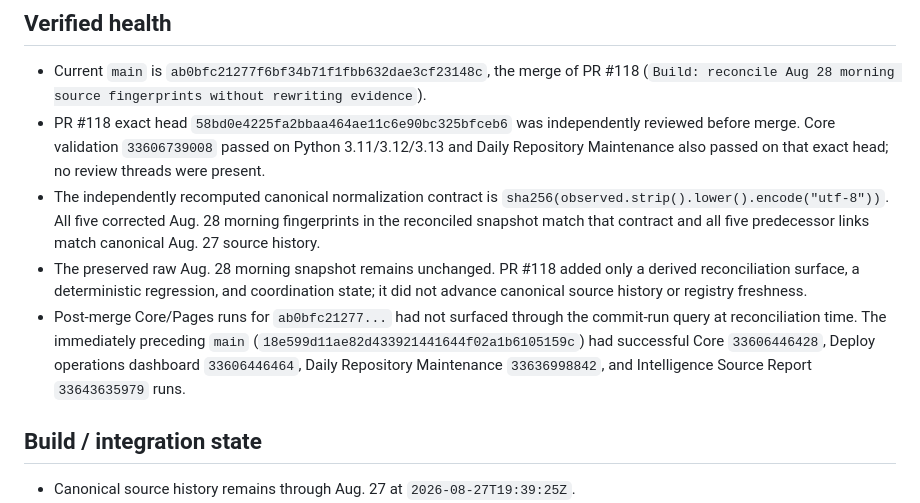
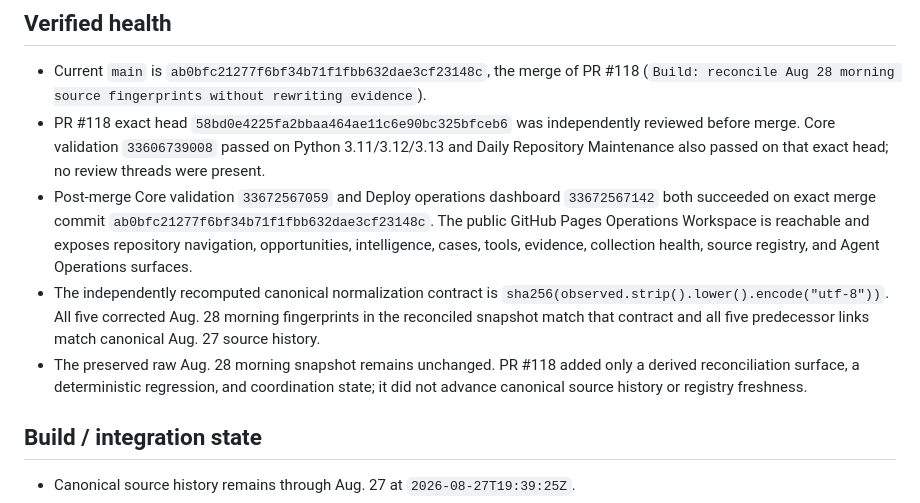
Before and after one commit to kaibuzz0/cipher-solving-suite, a Markdown page: ops/CURRENT_STATE.md, the part around one of its changes. GitHub-like rendering.

Commit message:
Ops: record post-merge release health

```diff
--- a/ops/CURRENT_STATE.md
+++ b/ops/CURRENT_STATE.md
@@ -8,9 +8,9 @@ Repository version: `v3.1.0` (README)
 
 - Current `main` is `ab0bfc21277f6bf34b71f1fbb632dae3cf23148c`, the merge of PR #118 (`Build: reconcile Aug 28 morning source fingerprints without rewriting evidence`).
 - PR #118 exact head `58bd0e4225fa2bbaa464ae11c6e90bc325bfceb6` was independently reviewed before merge. Core validation `33606739008` passed on Python 3.11/3.12/3.13 and Daily Repository Maintenance also passed on that exact head; no review threads were present.
+- Post-merge Core validation `33672567059` and Deploy operations dashboard `33672567142` both succeeded on exact merge commit `ab0bfc21277f6bf34b71f1fbb632dae3cf23148c`. The public GitHub Pages Operations Workspace is reachable and exposes repository navigation, opportunities, intelligence, cases, tools, evidence, collection health, source registry, and Agent Operations surfaces.
 - The independently recomputed canonical normalization contract is `sha256(observed.strip().lower().encode("utf-8"))`. All five corrected Aug. 28 morning fingerprints in the reconciled snapshot match that contract and all five predecessor links match canonical Aug. 27 source history.
 - The preserved raw Aug. 28 morning snapshot remains unchanged. PR #118 added only a derived reconciliation surface, a deterministic regression, and coordination state; it did not advance canonical source history or registry freshness.
-- Post-merge Core/Pages runs for `ab0bfc21277...` had not surfaced through the commit-run query at reconciliation time. The immediately preceding `main` (`18e599d11ae82d433921441644f02a1b6105159c`) had successful Core `33606446428`, Deploy operations dashboard `33606446464`, Daily Repository Maintenance `33636998842`, and Intelligence Source Report `33643635979` runs.
 
 ## Build / integration state
 
```
Also changed, not shown: other parts of ops/CURRENT_STATE.md (+1 -1 lines).
